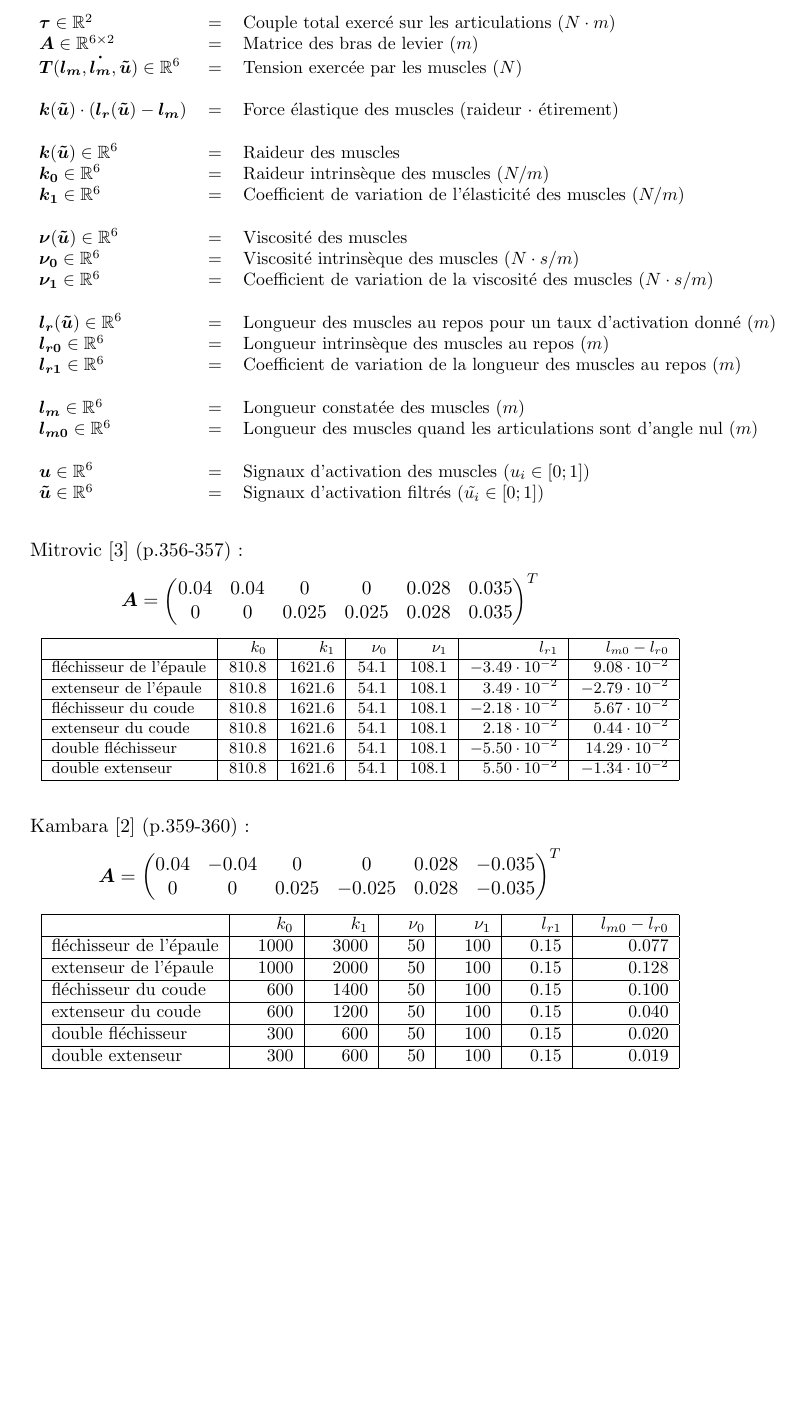
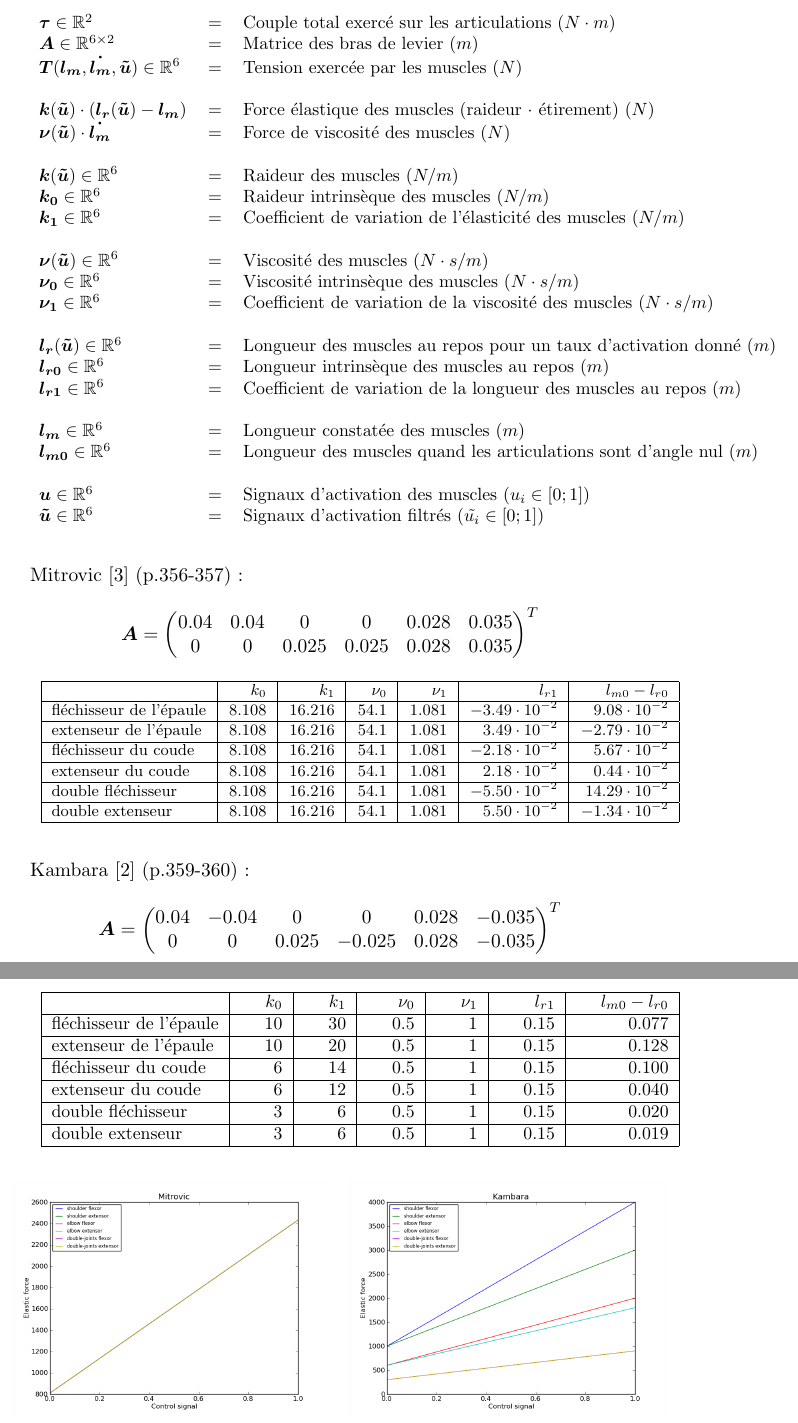
Before and after one commit to jeremiedecock/pyarm, a LaTeX document (doc/article.tex): part of page 9 of 29 before the commit and two parts of pages 9 and 10 of 29 after it, the two joined at a grey line, cut so that both start at the same text, the shorter picture padded with empty space. Compiled offline with pdfLaTeX.

Commit message:
Update documentation.

```diff
--- a/doc/article.tex
+++ b/doc/article.tex
@@ -234,15 +234,16 @@ Kambara~:
     $\ms{A} \in \mathbb{R}^{6 \times 2}$      & = & Matrice des bras de levier $(m)$ \\
     $\vs{T}(\vs{l_m}, \vs{\dot{l_m}}, \vs{\tilde{u}}) \in \mathbb{R}^6$  & = & Tension exercée par les muscles $(N)$ \\
     \\
-    $\vs{k}(\vs{\tilde{u}}) \cdot (\vs{l_r}(\vs{\tilde{u}}) - \vs{l_m})$ & = & Force élastique des muscles (raideur $\cdot$ étirement) \\
+    $\vs{k}(\vs{\tilde{u}}) \cdot (\vs{l_r}(\vs{\tilde{u}}) - \vs{l_m})$ & = & Force élastique des muscles (raideur $\cdot$ étirement) $(N)$ \\
+    $\vs{\nu}(\vs{\tilde{u}}) \cdot \vs{\dot{l_m}}$ & = & Force de viscosité des muscles $(N)$ \\
     \\
 
-    $\vs{k}(\vs{\tilde{u}}) \in \mathbb{R}^6$      & = & Raideur des muscles \\
+    $\vs{k}(\vs{\tilde{u}}) \in \mathbb{R}^6$      & = & Raideur des muscles $(N/m)$ \\
     $\vs{k_0} \in \mathbb{R}^6$               & = & Raideur intrinsèque des muscles $(N/m)$ \\
     $\vs{k_1} \in \mathbb{R}^6$               & = & Coefficient de variation de l'élasticité des muscles $(N/m)$ \\
     \\
 
-    $\vs{\nu}(\vs{\tilde{u}}) \in \mathbb{R}^6$    & = & Viscosité des muscles \\
+    $\vs{\nu}(\vs{\tilde{u}}) \in \mathbb{R}^6$    & = & Viscosité des muscles $(N \cdot s/m)$ \\
     $\vs{\nu_0} \in \mathbb{R}^6$             & = & Viscosité intrinsèque des muscles $(N \cdot s/m)$ \\
     $\vs{\nu_1} \in \mathbb{R}^6$             & = & Coefficient de variation de la viscosité des muscles $(N \cdot s/m)$ \\
     \\
@@ -276,17 +277,17 @@ Mitrovic \cite{katayama1993} (p.356-357)~:
     \hline
                             & $k_0$ & $k_1$  & $\nu_0$ & $\nu_1$ & $l_{r1}$               & $l_{m0} - l_{r0}$ \\
     \hline
-    fléchisseur de l'épaule & 810.8 & 1621.6 & 54.1    & 108.1   & $-3.49 \cdot 10^{-2}$  & $  9.08 \cdot 10^{-2}$ \\
+    fléchisseur de l'épaule & 8.108 & 16.216 & 54.1    & 1.081   & $-3.49 \cdot 10^{-2}$  & $  9.08 \cdot 10^{-2}$ \\
     \hline
-    extenseur de l'épaule   & 810.8 & 1621.6 & 54.1    & 108.1   & $ 3.49 \cdot 10^{-2}$  & $ -2.79 \cdot 10^{-2}$ \\
+    extenseur de l'épaule   & 8.108 & 16.216 & 54.1    & 1.081   & $ 3.49 \cdot 10^{-2}$  & $ -2.79 \cdot 10^{-2}$ \\
     \hline
-    fléchisseur du coude    & 810.8 & 1621.6 & 54.1    & 108.1   & $-2.18 \cdot 10^{-2}$  & $  5.67 \cdot 10^{-2}$ \\
+    fléchisseur du coude    & 8.108 & 16.216 & 54.1    & 1.081   & $-2.18 \cdot 10^{-2}$  & $  5.67 \cdot 10^{-2}$ \\
     \hline
-    extenseur du coude      & 810.8 & 1621.6 & 54.1    & 108.1   & $ 2.18 \cdot 10^{-2}$  & $  0.44 \cdot 10^{-2}$ \\
+    extenseur du coude      & 8.108 & 16.216 & 54.1    & 1.081   & $ 2.18 \cdot 10^{-2}$  & $  0.44 \cdot 10^{-2}$ \\
     \hline
-    double fléchisseur      & 810.8 & 1621.6 & 54.1    & 108.1   & $-5.50 \cdot 10^{-2}$  & $ 14.29 \cdot 10^{-2}$ \\
+    double fléchisseur      & 8.108 & 16.216 & 54.1    & 1.081   & $-5.50 \cdot 10^{-2}$  & $ 14.29 \cdot 10^{-2}$ \\
     \hline
-    double extenseur        & 810.8 & 1621.6 & 54.1    & 108.1   & $ 5.50 \cdot 10^{-2}$  & $ -1.34 \cdot 10^{-2}$ \\
+    double extenseur        & 8.108 & 16.216 & 54.1    & 1.081   & $ 5.50 \cdot 10^{-2}$  & $ -1.34 \cdot 10^{-2}$ \\
     \hline
 \end{tabular*}
 \end{footnotesize}
@@ -306,17 +307,17 @@ Kambara  \cite{kambara2009} (p.359-360)~:
     \hline
                             & $k_0$  & $k_1$  & $\nu_0$ & $\nu_1$ & $l_{r1}$ & $l_{m0} - l_{r0}$ \\
     \hline
-    fléchisseur de l'épaule & 1000   & 3000   & 50      & 100     & 0.15     & 0.077 \\
+    fléchisseur de l'épaule & 10   & 30   & 0.5      & 1     & 0.15     & 0.077 \\
     \hline
-    extenseur de l'épaule   & 1000   & 2000   & 50      & 100     & 0.15     & 0.128 \\
+    extenseur de l'épaule   & 10   & 20   & 0.5      & 1     & 0.15     & 0.128 \\
     \hline
-    fléchisseur du coude    & 600    & 1400   & 50      & 100     & 0.15     & 0.100 \\
+    fléchisseur du coude    & 6    & 14   & 0.5      & 1     & 0.15     & 0.100 \\
     \hline
-    extenseur du coude      & 600    & 1200   & 50      & 100     & 0.15     & 0.040 \\
+    extenseur du coude      & 6    & 12   & 0.5      & 1     & 0.15     & 0.040 \\
     \hline
-    double fléchisseur      & 300    & 600    & 50      & 100     & 0.15     & 0.020 \\
+    double fléchisseur      & 3    & 6    & 0.5      & 1     & 0.15     & 0.020 \\
     \hline
-    double extenseur        & 300    & 600    & 50      & 100     & 0.15     & 0.019 \\
+    double extenseur        & 3    & 6    & 0.5      & 1     & 0.15     & 0.019 \\
     \hline
 \end{tabular*}
 \end{small}
```
Also changed, not shown: doc/fig/arm_Kambara_c_forearm.png, doc/fig/arm_Mitrovic_c_forearm.png, doc/fig/muscle_Kambara_k.png, doc/fig/muscle_Kambara_lm.png, doc/fig/muscle_Kambara_lr.png, doc/fig/muscle_Kambara_v.png, doc/fig/muscle_Li_fa.png (renamed from doc/fig/muscle_Weiwei_fa.png), doc/fig/muscle_Li_fe.png (added), doc/fig/muscle_Li_fl.png (added), doc/fig/muscle_Li_fv.png (renamed from doc/fig/muscle_Weiwei_fv.png), doc/fig/muscle_Li_nf.png (added), doc/fig/muscle_Mitrovic_k.png, doc/fig/muscle_Mitrovic_lm.png, doc/fig/muscle_Mitrovic_lr.png, 5 more files.
